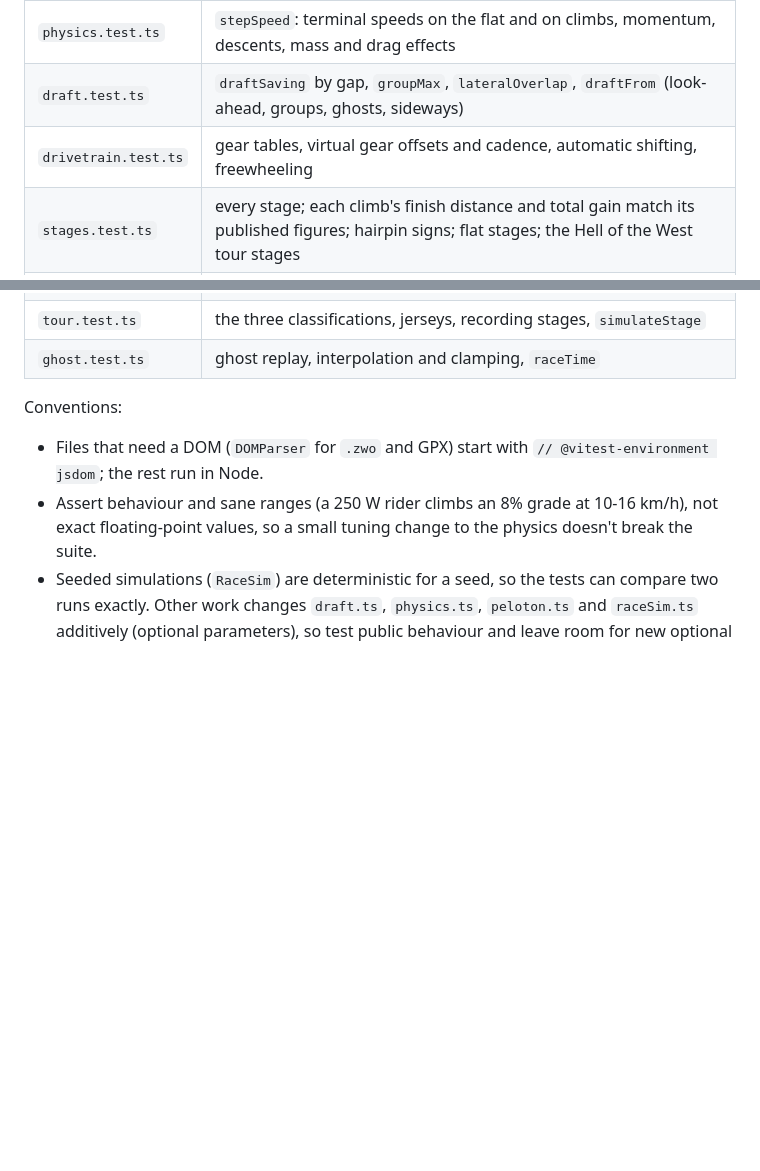
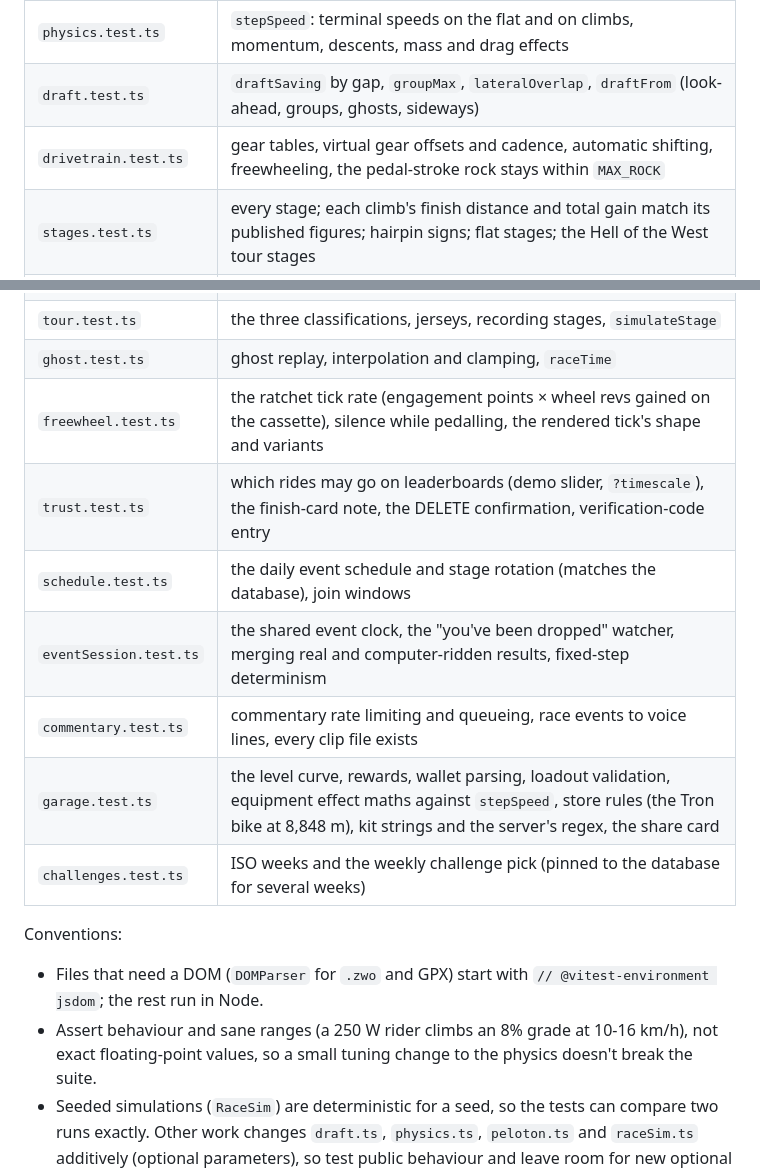
Before and after one commit to Hodgy007/AmericanFlyers, a Markdown page: docs/developer-guide/testing.md, 2 parts joined by grey strips. GitHub-like rendering; blank space fills up the shorter version.

```diff
--- a/docs/developer-guide/testing.md
+++ b/docs/developer-guide/testing.md
@@ -27,7 +27,7 @@ npm run build && npm test
 | --- | --- |
 | `physics.test.ts` | `stepSpeed`: terminal speeds on the flat and on climbs, momentum, descents, mass and drag effects |
 | `draft.test.ts` | `draftSaving` by gap, `groupMax`, `lateralOverlap`, `draftFrom` (look-ahead, groups, ghosts, sideways) |
-| `drivetrain.test.ts` | gear tables, virtual gear offsets and cadence, automatic shifting, freewheeling |
+| `drivetrain.test.ts` | gear tables, virtual gear offsets and cadence, automatic shifting, freewheeling, the pedal-stroke rock stays within `MAX_ROCK` |
 | `stages.test.ts` | every stage; each climb's finish distance and total gain match its published figures; hairpin signs; flat stages; the Hell of the West tour stages |
 | `workouts.test.ts` | `expand`, `targetAt`, TSS, the built-ins, `.zwo` export and import round trip, `.erg` / `.mrc` parsing, error messages |
 | `plans.test.ts` | every plan session points at a real workout or stage; `nextSession`, `complete` |
@@ -35,6 +35,13 @@ npm run build && npm test
 | `raceSim.test.ts` | course lines and summit detection, points and bunch-time rules, seeded determinism, plausible finish times, a live player in the crossing orders |
 | `tour.test.ts` | the three classifications, jerseys, recording stages, `simulateStage` |
 | `ghost.test.ts` | ghost replay, interpolation and clamping, `raceTime` |
+| `freewheel.test.ts` | the ratchet tick rate (engagement points × wheel revs gained on the cassette), silence while pedalling, the rendered tick's shape and variants |
+| `trust.test.ts` | which rides may go on leaderboards (demo slider, `?timescale`), the finish-card note, the DELETE confirmation, verification-code entry |
+| `schedule.test.ts` | the daily event schedule and stage rotation (matches the database), join windows |
+| `eventSession.test.ts` | the shared event clock, the "you've been dropped" watcher, merging real and computer-ridden results, fixed-step determinism |
+| `commentary.test.ts` | commentary rate limiting and queueing, race events to voice lines, every clip file exists |
+| `garage.test.ts` | the level curve, rewards, wallet parsing, loadout validation, equipment effect maths against `stepSpeed`, store rules (the Tron bike at 8,848 m), kit strings and the server's regex, the share card |
+| `challenges.test.ts` | ISO weeks and the weekly challenge pick (pinned to the database for several weeks) |
 
 Conventions:
 
```
Also changed, not shown: docs/reference/changelog.md (+23 -17 lines).
